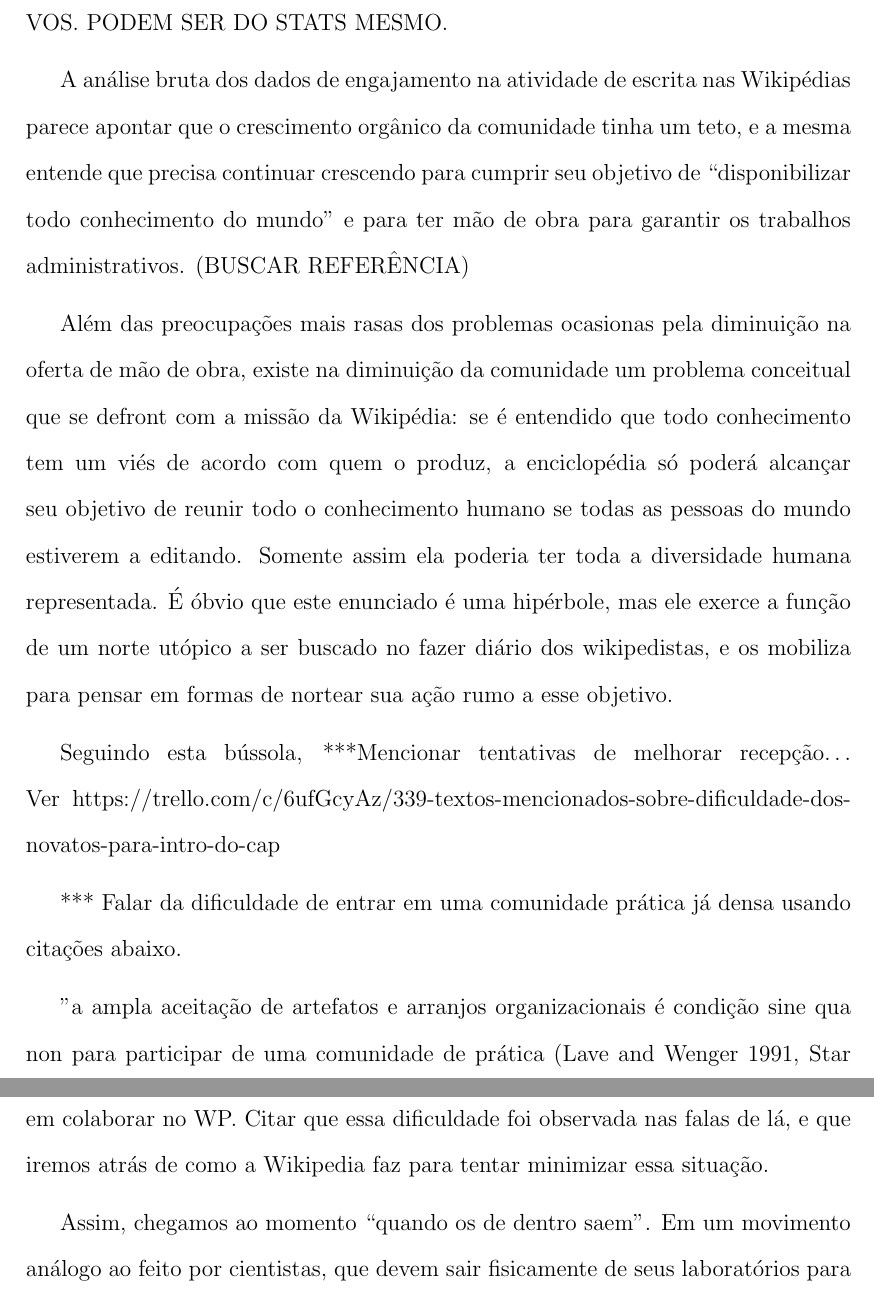
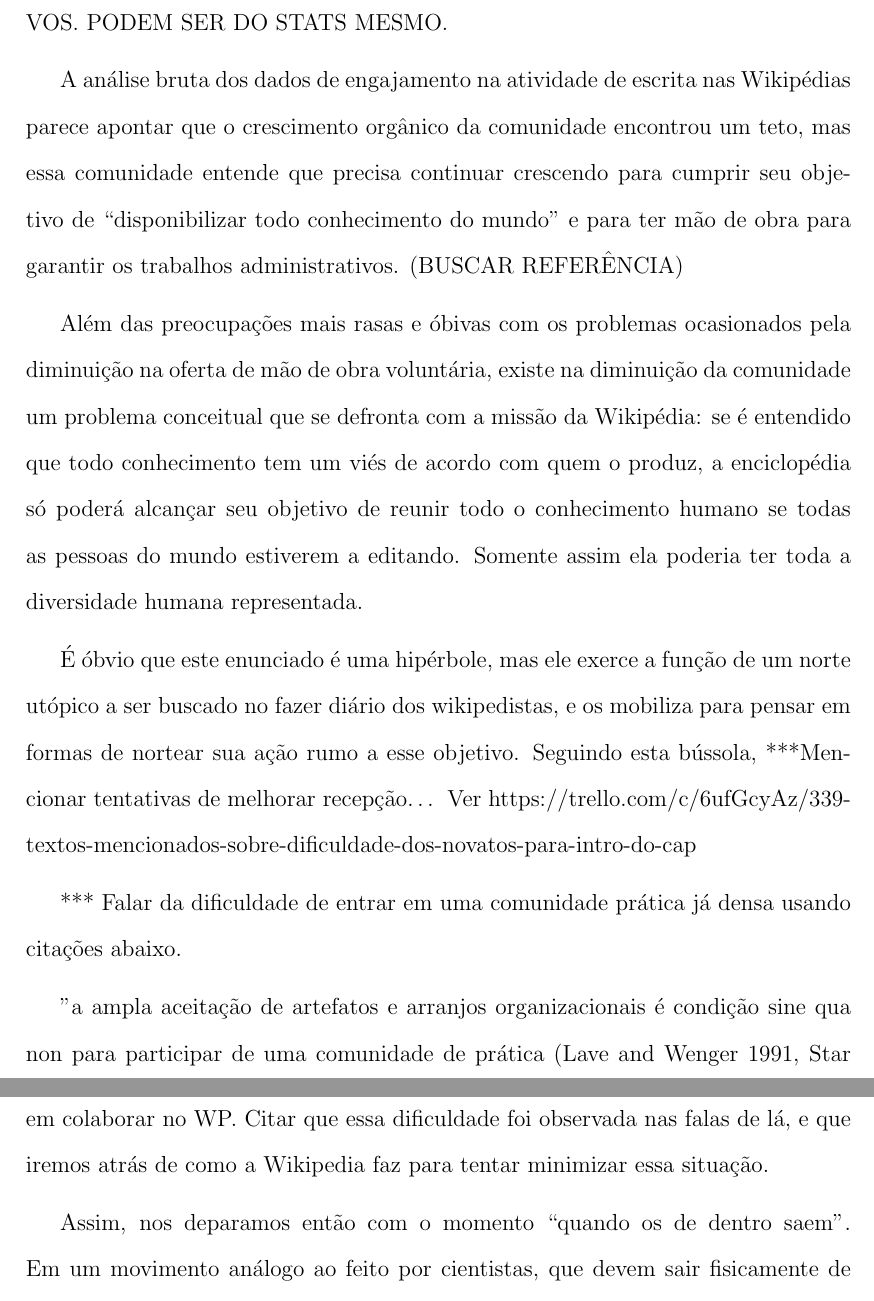
Before and after one commit to henriquecrang/todos-podem-editar, a LaTeX thesis (main.tex, which reads chaps/DeFora/recepcao.tex): two parts of pages 115 and 116 of 160, joined at a grey line, cut so that both start at the same text. Compiled offline with pdfLaTeX.

Commit message:
small improvements

```diff
--- a/chaps/DeFora/recepcao.tex
+++ b/chaps/DeFora/recepcao.tex
@@ -4,11 +4,11 @@ Desde sua criação, a Wikipédia viu seu número de usuários ativos crescer an
 
 *** TRAZER DADOS E GRÁFICOS SOBRE NÚMERO DE USUÁRIOS ATIVOS. PODEM SER DO STATS MESMO.
 
-A análise bruta dos dados de engajamento na atividade de escrita nas Wikipédias parece apontar que o crescimento orgânico da comunidade tinha um teto, e a mesma entende que precisa continuar crescendo para cumprir seu objetivo de ``disponibilizar todo conhecimento do mundo'' e para ter mão de obra para garantir os trabalhos administrativos. (BUSCAR REFERÊNCIA)
+A análise bruta dos dados de engajamento na atividade de escrita nas Wikipédias parece apontar que o crescimento orgânico da comunidade encontrou um teto, mas essa comunidade entende que precisa continuar crescendo para cumprir seu objetivo de ``disponibilizar todo conhecimento do mundo'' e para ter mão de obra para garantir os trabalhos administrativos. (BUSCAR REFERÊNCIA)
 
-Além das preocupações mais rasas dos problemas ocasionas pela diminuição na oferta de mão de obra, existe na diminuição da comunidade um problema conceitual que se defront com a missão da Wikipédia: se é entendido que todo conhecimento tem um viés de acordo com quem o produz, a enciclopédia só poderá alcançar seu objetivo de reunir todo o conhecimento humano se todas as pessoas do mundo estiverem a editando. Somente assim ela poderia ter toda a diversidade humana representada. É óbvio que este enunciado é uma hipérbole, mas ele exerce a função de um norte utópico a ser buscado no fazer diário dos wikipedistas, e os mobiliza para pensar em formas de nortear sua ação rumo a esse objetivo.
+Além das preocupações mais rasas e óbivas com os problemas ocasionados pela diminuição na oferta de mão de obra voluntária, existe na diminuição da comunidade um problema conceitual que se defronta com a missão da Wikipédia: se é entendido que todo conhecimento tem um viés de acordo com quem o produz, a enciclopédia só poderá alcançar seu objetivo de reunir todo o conhecimento humano se todas as pessoas do mundo estiverem a editando. Somente assim ela poderia ter toda a diversidade humana representada.
 
-Seguindo esta bússola, ***Mencionar tentativas de melhorar recepção… Ver https://trello.com/c/6ufGcyAz/339-textos-mencionados-sobre-dificuldade-dos-novatos-para-intro-do-cap%C3%ADtulo
+É óbvio que este enunciado é uma hipérbole, mas ele exerce a função de um norte utópico a ser buscado no fazer diário dos wikipedistas, e os mobiliza para pensar em formas de nortear sua ação rumo a esse objetivo. Seguindo esta bússola, ***Mencionar tentativas de melhorar recepção… Ver https://trello.com/c/6ufGcyAz/339-textos-mencionados-sobre-dificuldade-dos-novatos-para-intro-do-cap%C3%ADtulo
 
 *** Falar da dificuldade de entrar em uma comunidade prática já densa usando citações abaixo.
 
@@ -16,12 +16,11 @@ Seguindo esta bússola, ***Mencionar tentativas de melhorar recepção… Ver ht
 
 *** Buscar algo do Primo sobre frustração dos entrevistados dada a dificuldade em colaborar no WP. Citar que essa dificuldade foi observada nas falas de lá, e que iremos atrás de como a Wikipedia faz para tentar minimizar essa situação.
 
-Assim, chegamos ao momento ``quando os de dentro saem''. Em um movimento análogo ao feito por cientistas, que devem sair fisicamente de seus laboratórios para fazer/reforçar enredamentos que irão manter/expandir a sua atuação, os wikipedistas então passam a organizar as chamadas atividades de \textit{outreach}\footnote{Em uma tradução livre ao português poderíamos chamar essas atividades de extensionistas, mas a comunidade lusófona da Wikipédia utiliza em seu cotiano o termo \textit{outreach} em inglês mesmo, portanto seguiremos o utilizando desta forma na pesquisa.}.
+Assim, nos deparamos então com o momento ``quando os de dentro saem''. Em um movimento análogo ao feito por cientistas, que devem sair fisicamente de seus laboratórios para fazer/reforçar enredamentos que irão manter/expandir a sua atuação, os wikipedistas então passam a organizar as chamadas atividades de \textit{outreach}\footnote{Em uma tradução livre ao português poderíamos chamar essas atividades de extensionistas, mas a comunidade lusófona da Wikipédia utiliza em seu cotiano o termo \textit{outreach} em inglês mesmo, portanto seguiremos o utilizando desta forma na pesquisa.}.
 
 Nestas atividades, editores experientes buscam (BUSCAR REFERÊNCIA OBJETIVOS OUTREACH WIKIMEDIA)
 
 Dentre diversas atividades de extensão realizadas pelo Movimento Wikimedia, destacamos aqui dois grupos de atividades que aparecem concentrar a maior parte de seus esforços: Os projetos GLAM e o Programa de Educação.
-
 
 \subsubsection{GLAM}
 
```
Also changed, not shown: chaps/deforaparadentro.tex (+1 -1 lines).
